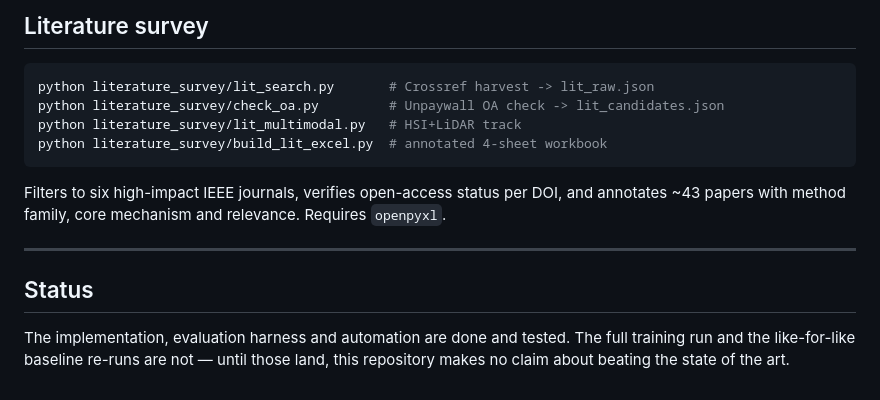
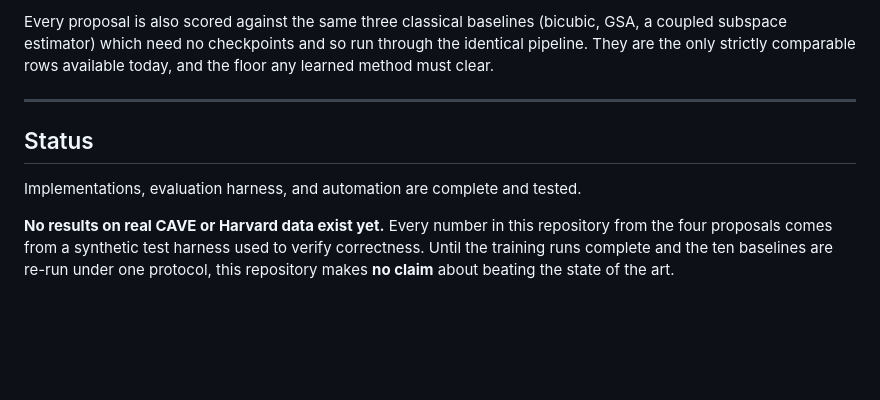
Before and after one commit to Amarnath10i/research-on-hyperspectral--image-fusion, a Markdown page: README.md, the part around one of its changes. Drawn GitHub-style; blank space fills up the shorter version.

````diff
--- a/README.md
+++ b/README.md
@@ -159,21 +144,17 @@ regenerate rather than editing cells.
 
-## Literature survey
-
-```bash
-python literature_survey/lit_search.py       # Crossref harvest -> lit_raw.json
-python literature_survey/check_oa.py         # Unpaywall OA check -> lit_candidates.json
-python literature_survey/lit_multimodal.py   # HSI+LiDAR track
-python literature_survey/build_lit_excel.py  # annotated 4-sheet workbook
-```
-
-Filters to six high-impact IEEE journals, verifies open-access status per DOI,
-and annotates ~43 papers with method family, core mechanism and relevance.
-Requires `openpyxl`.
+Every proposal is also scored against the same three classical baselines
+(bicubic, GSA, a coupled subspace estimator) which need no checkpoints and so
+run through the identical pipeline. They are the only strictly comparable rows
+available today, and the floor any learned method must clear.
 
 ---
 
 ## Status
 
-The implementation, evaluation harness and automation are done and tested. The
-full training run and the like-for-like baseline re-runs are not — until those
-land, this repository makes no claim about beating the state of the art.
+Implementations, evaluation harness, and automation are complete and tested.
+
+**No results on real CAVE or Harvard data exist yet.** Every number in this
+repository from the four proposals comes from a synthetic test harness used to
+verify correctness. Until the training runs complete and the ten baselines are
+re-run under one protocol, this repository makes **no claim** about beating the
+state of the art.
````
Also changed, not shown: other parts of README.md (+84 -99 lines).
